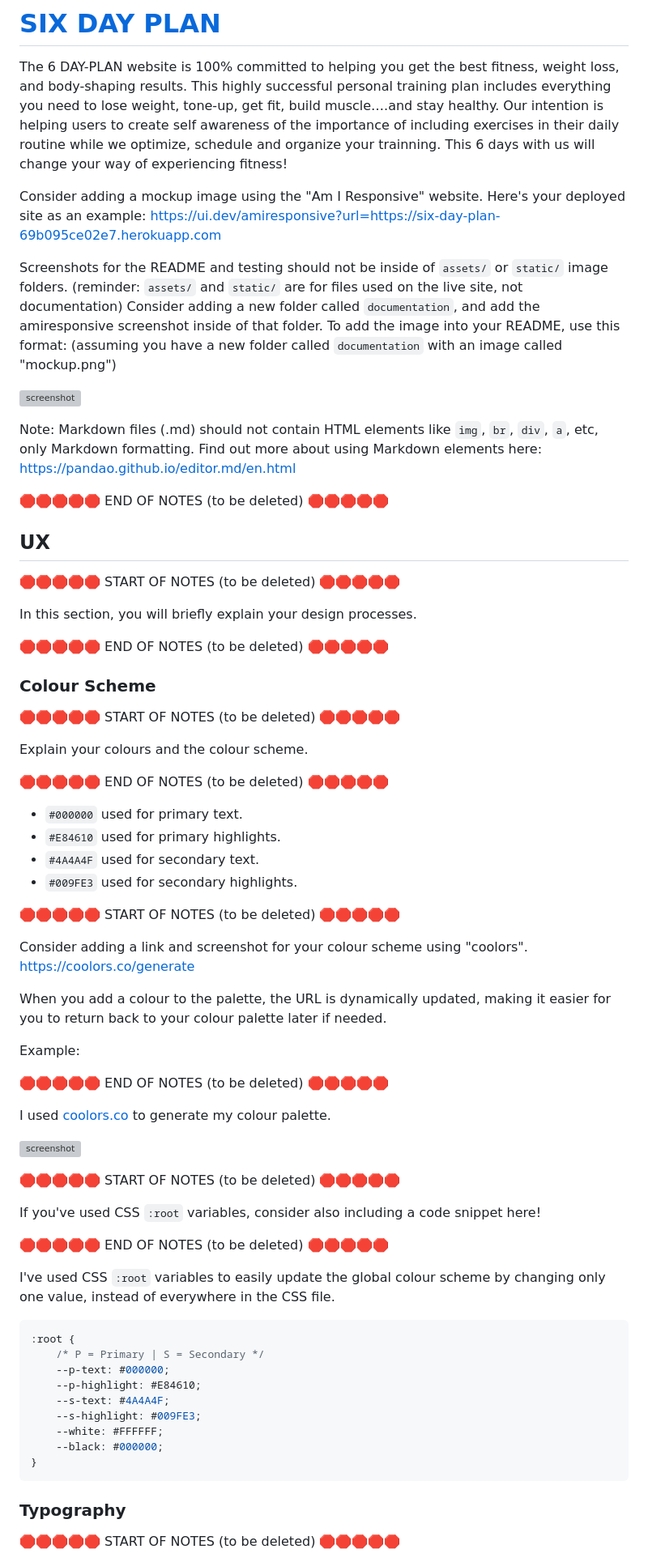
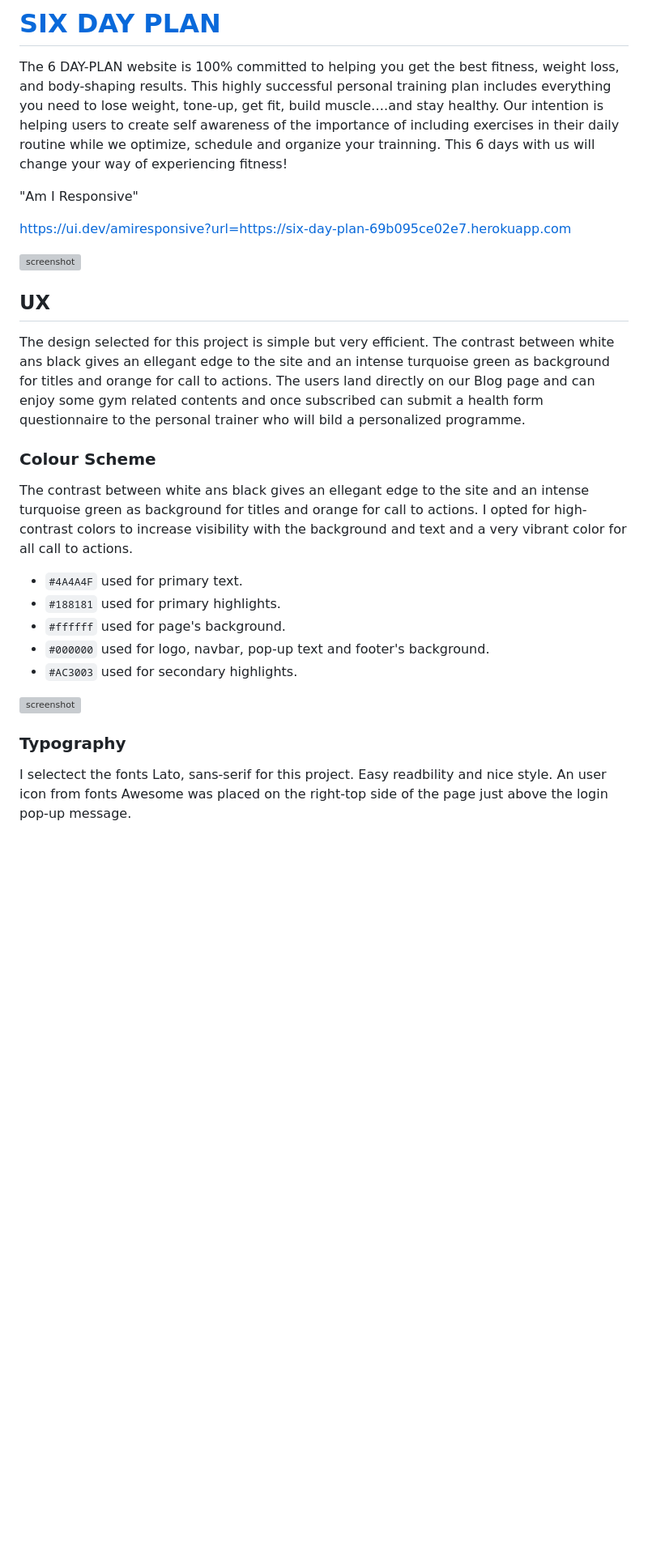
Before and after one commit to FelipeSeiberlich/six-day-plan, a Markdown page: README.md, the part around the change printed below. Shown: that part at 81% size. Rendered like a GitHub page; blank space fills up the shorter version; grey boxes are pictures that could not be loaded.

Commit message:
docs: add README.md file

````diff
--- a/README.md
+++ b/README.md
@@ -7,81 +7,35 @@ Our intention is helping users to create self awareness of the importance of inc
 while we optimize, schedule and organize your trainning.
 This 6 days with us will change your way of experiencing fitness!
 
-Consider adding a mockup image using the "Am I Responsive" website.
-Here's your deployed site as an example:
+"Am I Responsive"
+
 https://ui.dev/amiresponsive?url=https://six-day-plan-69b095ce02e7.herokuapp.com
-
-Screenshots for the README and testing should not be inside of `assets/` or `static/` image folders.
-(reminder: `assets/` and `static/` are for files used on the live site, not documentation)
-Consider adding a new folder called `documentation`, and add the amiresponsive screenshot inside of that folder.
-To add the image into your README, use this format:
-(assuming you have a new folder called `documentation` with an image called "mockup.png")
 
 ![screenshot](documentation/mockup.png)
 
-Note: Markdown files (.md) should not contain HTML elements like `img`, `br`, `div`, `a`, etc, only Markdown formatting.
-Find out more about using Markdown elements here:
-https://pandao.github.io/editor.md/en.html
-
-🛑🛑🛑🛑🛑 END OF NOTES (to be deleted) 🛑🛑🛑🛑🛑
-
 ## UX
 
-🛑🛑🛑🛑🛑 START OF NOTES (to be deleted) 🛑🛑🛑🛑🛑
-
-In this section, you will briefly explain your design processes.
-
-🛑🛑🛑🛑🛑 END OF NOTES (to be deleted) 🛑🛑🛑🛑🛑
+The design selected for this project is simple but very efficient. The contrast between white ans black gives an ellegant
+edge to the site and an intense turquoise green as background for titles and orange for call to actions. The users land directly
+on our Blog page and can enjoy some gym related contents and once subscribed can submit a health form questionnaire to
+the personal trainer who will bild a personalized programme.
 
 ### Colour Scheme
 
-🛑🛑🛑🛑🛑 START OF NOTES (to be deleted) 🛑🛑🛑🛑🛑
+The contrast between white ans black gives an ellegant edge to the site and an intense turquoise green as background for titles
+and orange for call to actions. I opted for high-contrast colors to increase visibility with the background and text and a very vibrant
+color for all call to actions.
 
-Explain your colours and the colour scheme.
+- `#4A4A4F` used for primary text.
+- `#188181` used for primary highlights.
+- `#ffffff` used for page's background.
+- `#000000` used for logo, navbar, pop-up text and footer's background.
+- `#AC3003` used for secondary highlights.
 
-🛑🛑🛑🛑🛑 END OF NOTES (to be deleted) 🛑🛑🛑🛑🛑
-
-- `#000000` used for primary text.
-- `#E84610` used for primary highlights.
-- `#4A4A4F` used for secondary text.
-- `#009FE3` used for secondary highlights.
-
-🛑🛑🛑🛑🛑 START OF NOTES (to be deleted) 🛑🛑🛑🛑🛑
-
-Consider adding a link and screenshot for your colour scheme using "coolors".
-https://coolors.co/generate
-
-When you add a colour to the palette, the URL is dynamically updated, making it easier for you to return back to your colour palette later if needed.
-
-Example:
-
-🛑🛑🛑🛑🛑 END OF NOTES (to be deleted) 🛑🛑🛑🛑🛑
-
-I used [coolors.co](https://coolors.co/e84610-009fe3-4a4a4f-445261-d63649-e6ecf0-000000) to generate my colour palette.
-
-![screenshot](documentation/coolors.png)
-
-🛑🛑🛑🛑🛑 START OF NOTES (to be deleted) 🛑🛑🛑🛑🛑
-
-If you've used CSS `:root` variables, consider also including a code snippet here!
-
-🛑🛑🛑🛑🛑 END OF NOTES (to be deleted) 🛑🛑🛑🛑🛑
-
-I've used CSS `:root` variables to easily update the global colour scheme by changing only one value, instead of everywhere in the CSS file.
-
-```css
-:root {
-    /* P = Primary | S = Secondary */
-    --p-text: #000000;
-    --p-highlight: #E84610;
-    --s-text: #4A4A4F;
-    --s-highlight: #009FE3;
-    --white: #FFFFFF;
-    --black: #000000;
-}
-```
+![screenshot](documentation/colors.png)
 
 ### Typography
 
-🛑🛑🛑🛑🛑 START OF NOTES (to be deleted) 🛑🛑🛑🛑🛑
+I selectect the fonts Lato, sans-serif for this project. Easy readbility and nice style.
+An user icon from fonts Awesome was placed on the right-top side of the page just above the login pop-up message.
 
````
Also changed, not shown: other parts of README.md (+1 -9 lines).
